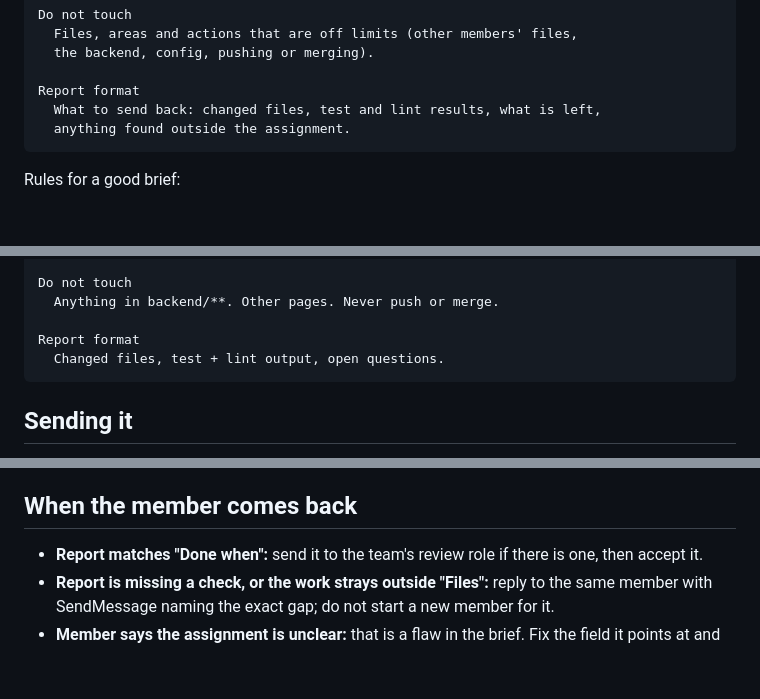
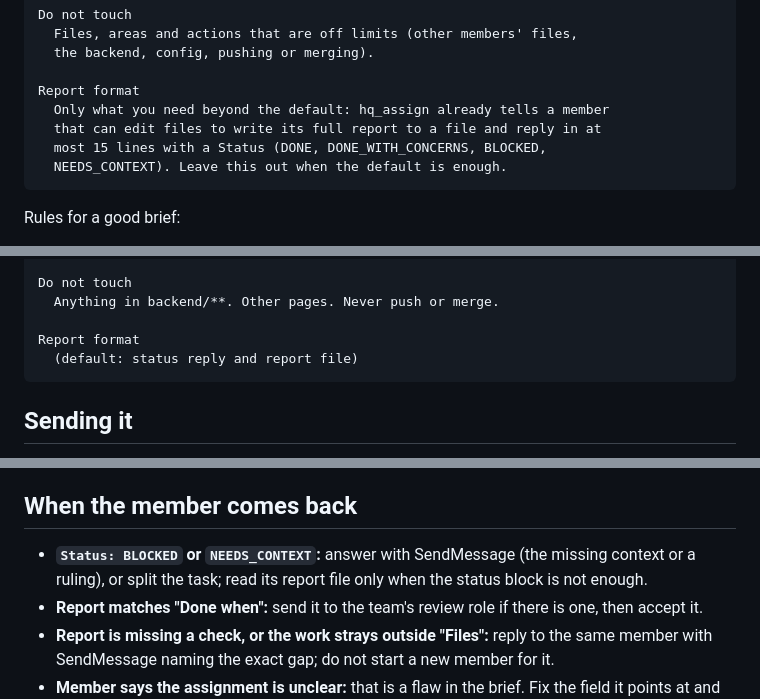
Before and after one commit to Suksan01/agent-hq, a Markdown page: skills/handoff/SKILL.md, 3 parts joined by grey strips. Drawn GitHub-style; blank space fills up the shorter version.

Commit message:
docs: skills match 0.7.1 and the feature skill triggers more reliably
A skill-creator audit found: self-evaluation's description still said every
member carries it (nothing is preloaded since 0.7.1); handoff's Report format
field duplicated the report file and status reply hq_assign now asks for, and
it did not say what to do on BLOCKED or NEEDS_CONTEXT; feature's description
only triggered on "large or multi-part feature" and never said when not to use it.

Co-Authored-By: Claude Opus 5.5 <noreply@anthropic.com>

````diff
--- a/skills/handoff/SKILL.md
+++ b/skills/handoff/SKILL.md
@@ -32,8 +32,10 @@ Do not touch
   the backend, config, pushing or merging).
 
 Report format
-  What to send back: changed files, test and lint results, what is left,
-  anything found outside the assignment.
+  Only what you need beyond the default: hq_assign already tells a member
+  that can edit files to write its full report to a file and reply in at
+  most 15 lines with a Status (DONE, DONE_WITH_CONCERNS, BLOCKED,
+  NEEDS_CONTEXT). Leave this out when the default is enough.
 ```
 
 Rules for a good brief:
@@ -62,7 +64,7 @@ Do not touch
   Anything in backend/**. Other pages. Never push or merge.
 
 Report format
-  Changed files, test + lint output, open questions.
+  (default: status reply and report file)
 ```
 
 ## Sending it
@@ -78,6 +80,8 @@ Report format
 
 ## When the member comes back
 
+- **`Status: BLOCKED` or `NEEDS_CONTEXT`:** answer with SendMessage (the missing context or a ruling), or split the
+  task; read its report file only when the status block is not enough.
 - **Report matches "Done when":** send it to the team's review role if there is one, then accept it.
 - **Report is missing a check, or the work strays outside "Files":** reply to the same member with SendMessage naming
   the exact gap; do not start a new member for it.
````
Also changed, not shown: skills/feature/SKILL.md (+1 -1 lines), skills/self-evaluation/SKILL.md (+1 -1 lines).
